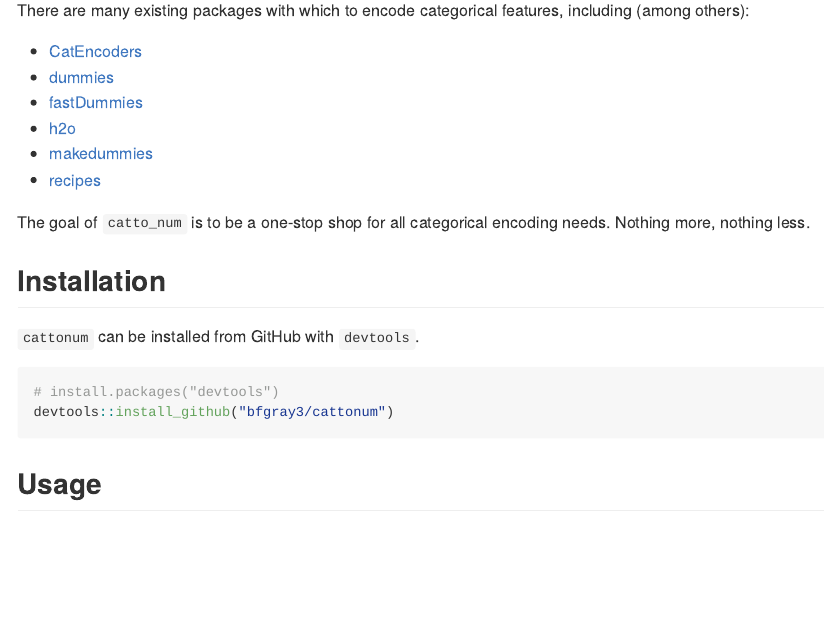
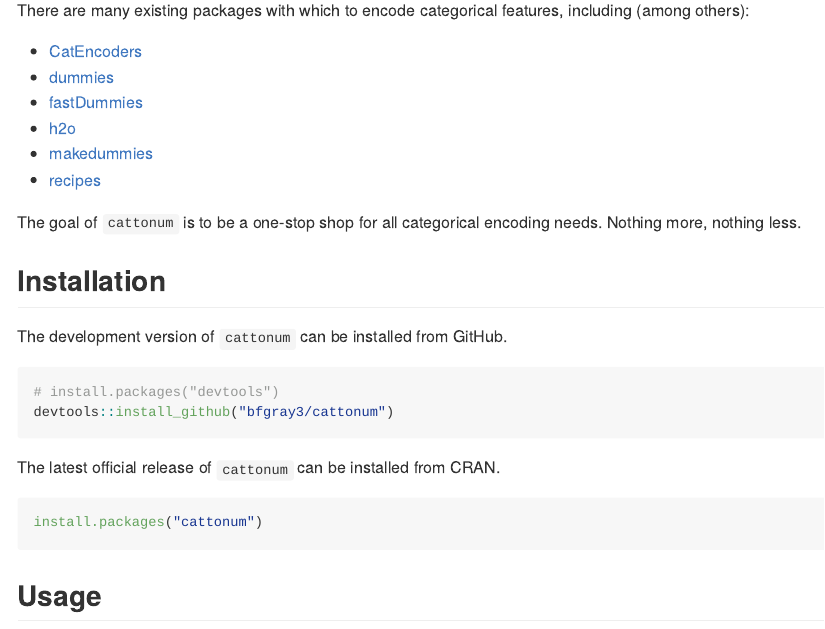
Before and after one commit to bfgray3/cattonum, an R Markdown document (README.Rmd): the page in a window 1100 px wide, from 430 px down. The pictures show the output file README.md that the author committed with the source, drawn offline in the style of GitHub; badge pictures from the web are left out.

Commit message:
add CRAN info to README

````diff
--- a/README.Rmd
+++ b/README.Rmd
@@ -39,15 +40,21 @@
 * [makedummies](https://cran.r-project.org/package=makedummies)
 * [recipes](https://cran.r-project.org/package=recipes)
 
-The goal of `catto_num` is to be a one-stop shop for all categorical encoding needs.  Nothing more, nothing less.
+The goal of `cattonum` is to be a one-stop shop for all categorical encoding needs.  Nothing more, nothing less.
 
 ## Installation
 
-`cattonum` can be installed from GitHub with `devtools`.
+The development version of `cattonum` can be installed from GitHub.
 
 ```{r, eval = FALSE}
 # install.packages("devtools")
 devtools::install_github("bfgray3/cattonum")
+```
+
+The latest official release of `cattonum` can be installed from CRAN.
+
+```{r, eval = FALSE}
+install.packages("cattonum")
 ```
 
 ## Usage
````
Also changed, not shown: README.md, README.Rmd (1 more changed lines).
